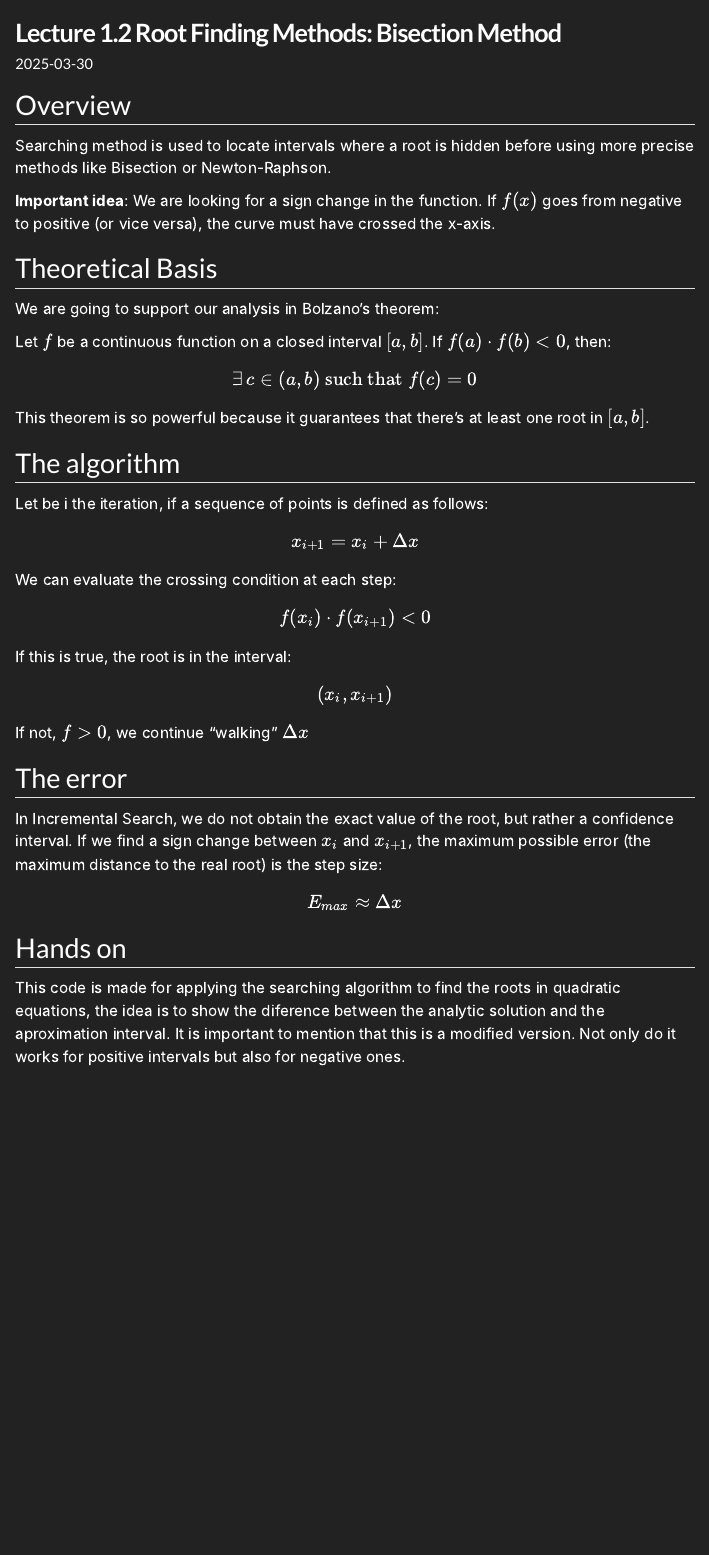
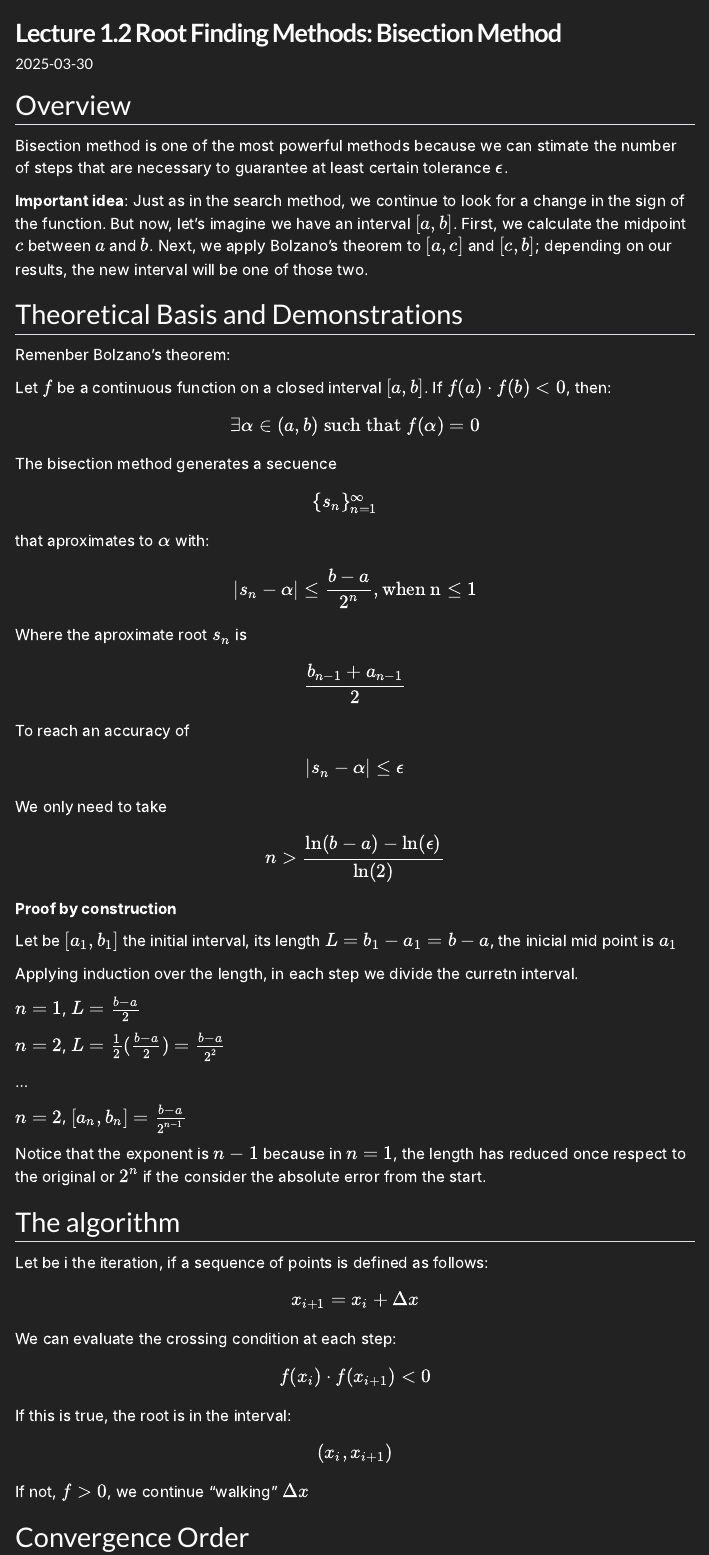
Before and after one commit to AngelGab3/portafolio, a Quarto document (projects/lectures/Numerical_Analysis/bisection_method/index.qmd): the page in a window 1100 px wide, from its top. Rendered offline with R 4.5, knitr and Pandoc in place of Quarto, with nearby package versions; menus at the side of the page are left out; long lines of code are wrapped.

Commit message:
Actualización 13:39 30 de marzo de 2026, bisection method hasta demostracion por construccion

```diff
--- a/projects/lectures/Numerical_Analysis/bisection_method/index.qmd
+++ b/projects/lectures/Numerical_Analysis/bisection_method/index.qmd
@@ -8,19 +8,63 @@ image: bolzanos_theorem.png
 
 ## Overview
 
-Searching method is used to locate intervals where a root is hidden before using more precise methods like Bisection or Newton-Raphson.
+Bisection method is one of the most powerful methods because we can stimate the number of steps that are necessary to guarantee at least certain tolerance $\epsilon$.
 
-**Important idea**: We are looking for a sign change in the function. If $f(x)$ goes from negative to positive (or vice versa), the curve must have crossed the x-axis.
+**Important idea**: Just as in the search method, we continue to look for a change in the sign of the function. But now, let’s imagine we have an interval $[a,b]$. First, we calculate the midpoint $c$ between $a$ and $b$. Next, we apply Bolzano’s theorem to $[a,c]$ and $[c,b]$; depending on our results, the new interval will be one of those two.
 
-## Theoretical Basis
+## Theoretical Basis and Demonstrations
 
-We are going to support our analysis in Bolzano's theorem:
+Remenber Bolzano's theorem:
 
 Let $f$ be a continuous function on a closed interval $[a, b]$. If $f(a) \cdot f(b) < 0$, then:
 
-$$\exists \, c \in (a, b) \text{ such that } f(c) = 0$$
+$$
+\exists \alpha \in (a, b) \text{ such that } f(\alpha) = 0
+$$
 
-This theorem is so powerful because it guarantees that there's at least one root in $[a, b]$.
+The bisection method generates a secuence
+$$
+\{s_n\}_{n=1}^{\infty} \quad
+$$
+
+that aproximates to $\alpha$ with:
+
+$$
+|s_n - \alpha| \leq \frac{b - a}{2^n}, \text{when n}\leq 1
+$$
+
+Where the aproximate root $s_n$ is
+
+$$
+\frac{b_{n-1} + a_{n-1}}{2}
+$$
+
+To reach an accuracy of
+
+$$
+|s_n - \alpha| \leq \epsilon
+$$
+
+We only need to take
+$$
+n > \frac{\ln(b - a) - \ln(\epsilon)}{\ln(2)}
+$$
+
+**Proof by construction**
+
+Let be $[a_1, b_1]$ the initial interval, its length $L = b_1 - a_1 = b - a$, the inicial mid point is $a_1$
+
+Applying induction over the length, in each step we divide the curretn interval.
+
+$n = 1$, $L = \frac{b-a}{2}$
+
+$n=2$, $L= \frac{1}{2} (\frac{b-a}{2})= \frac{b-a}{2^2}$
+
+...
+
+$n=2$, $[a_n, b_n]= \frac{b-a}{2^{n-1}}$
+
+Notice that the exponent is $n-1$ because in $n = 1$, the length has reduced once respect to the original or $2^n$ if the consider the absolute error from the start.
 
 ## The algorithm
 
@@ -38,7 +82,7 @@ $$(x_i, x_{i+1})$$
 
 If not, $f>0$, we continue "walking" $\Delta x$
 
-## The error
+## Convergence Order
 
 In Incremental Search, we do not obtain the exact value of the root, but rather a confidence interval. If we find a sign change between $x_i$ and $x_{i+1}$, the maximum possible error (the maximum distance to the real root) is the step size:
 
```
Also changed, not shown: .quarto/idx/about.qmd.json, .quarto/idx/index.qmd.json, .quarto/idx/projects/lectures/Numerical_Analysis/index.qmd.json, .quarto/idx/projects/lectures/Numerical_Analysis/searching_methods/index.qmd.json, .quarto/idx/projects/lectures/Quantum_Computing/Qubit-basics/index.qmd.json, .quarto/idx/projects/lectures/Quantum_Computing/index.qmd.json, .quarto/idx/projects/lectures/index.qmd.json, .quarto/idx/proyectos.qmd.json, .quarto/listing/listing-cache.json, 14 other files.
